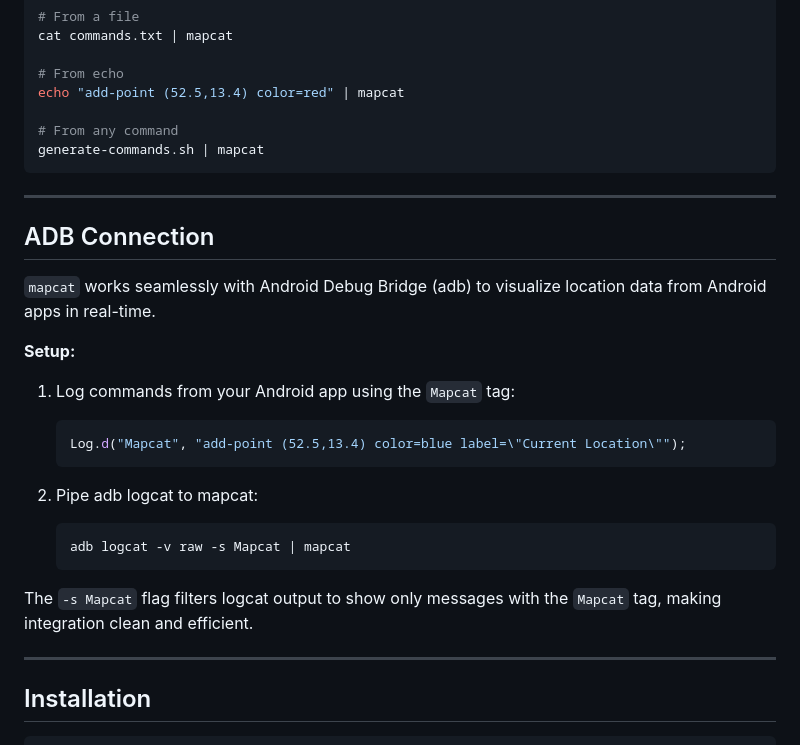
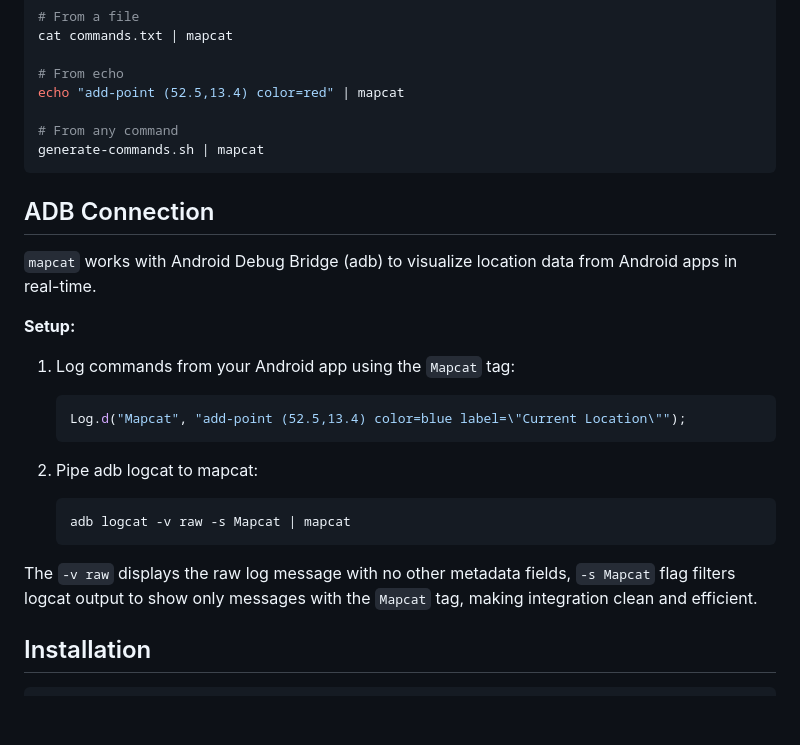
Before and after one commit to MaximTkachenko-TomTom/mapcat, a Markdown page: README.md, the part around one of its changes. Drawn GitHub-style; blank space fills up the shorter version.

````diff
--- a/README.md
+++ b/README.md
@@ -38,15 +36,13 @@ echo "add-point (52.5,13.4) color=red" | mapcat
 generate-commands.sh | mapcat
 ```
 
----
-
 ## ADB Connection
 
-`mapcat` works seamlessly with Android Debug Bridge (adb) to visualize location data from Android apps in real-time.
+`mapcat` works with Android Debug Bridge (adb) to visualize location data from Android apps in real-time.
 
 **Setup:**
 1. Log commands from your Android app using the `Mapcat` tag:
-   ```java
+   ```kotlin
    Log.d("Mapcat", "add-point (52.5,13.4) color=blue label=\"Current Location\"");
    ```
 
@@ -55,9 +51,7 @@ generate-commands.sh | mapcat
    adb logcat -v raw -s Mapcat | mapcat
    ```
 
-The `-s Mapcat` flag filters logcat output to show only messages with the `Mapcat` tag, making integration clean and efficient.
-
----
+The `-v raw` displays the raw log message with no other metadata fields, `-s Mapcat` flag filters logcat output to show only messages with the `Mapcat` tag, making integration clean and efficient.
 
 ## Installation
 
````
Also changed, not shown: other parts of README.md (+0 -8 lines), tasks/task-08-clean-readme.md (added, +27 -0 lines).
